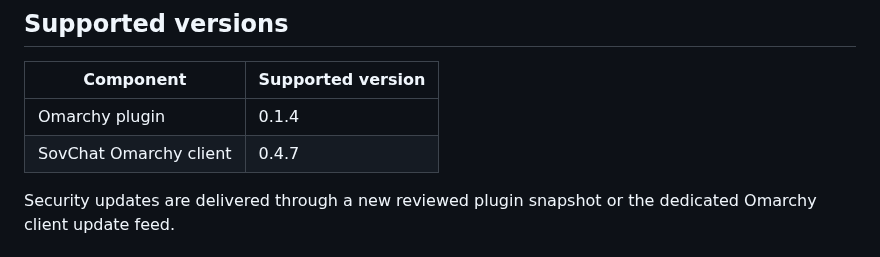
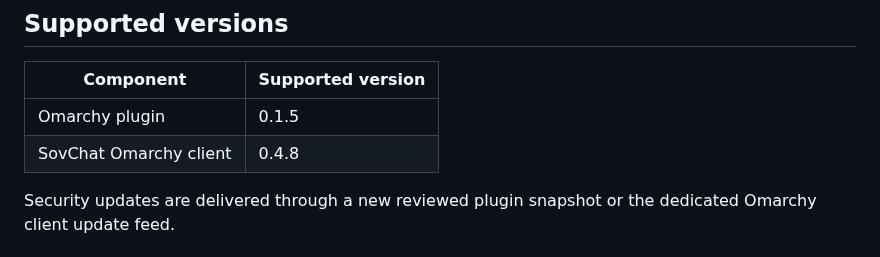
Before and after one commit to Sovcat0608/sovchat-omarchy-plugin, a Markdown page: SECURITY.md, the part around the change. GitHub-like rendering.

```diff
--- a/SECURITY.md
+++ b/SECURITY.md
@@ -4,8 +4,8 @@
 
 | Component | Supported version |
 | --- | --- |
-| Omarchy plugin | 0.1.4 |
-| SovChat Omarchy client | 0.4.7 |
+| Omarchy plugin | 0.1.5 |
+| SovChat Omarchy client | 0.4.8 |
 
 Security updates are delivered through a new reviewed plugin snapshot or the
 dedicated Omarchy client update feed.
```
Also changed, not shown: CHANGELOG.md (+18 -0 lines), README.md (+11 -7 lines), preview.png, 6 other files.
